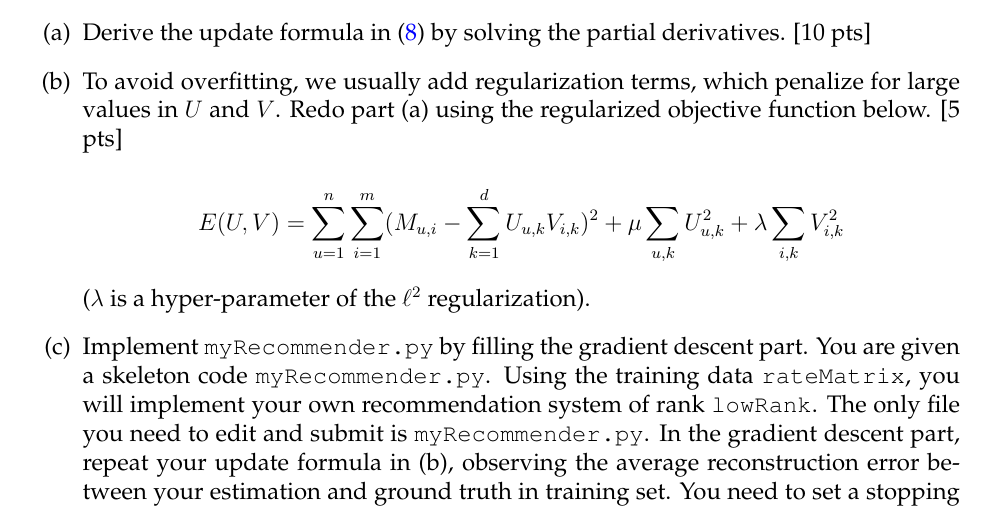
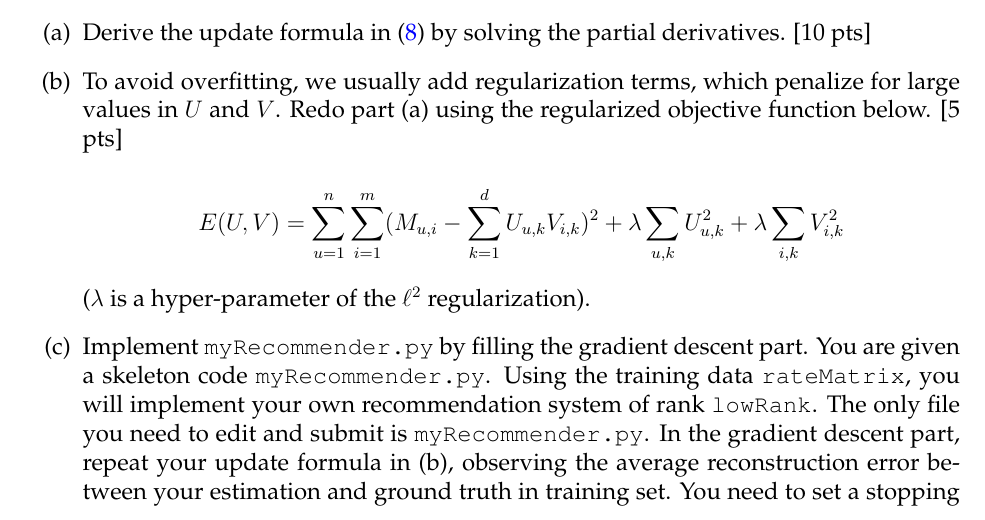
Before and after one commit to ni-sha-c/CSE-6740-Fall23, a LaTeX problem sheet (source/homework1.tex): part of page 4 of 6, cut so that both start at the same text. Compiled offline with pdfLaTeX.

Commit message:
Correct errors in hw1 and lectures -- complete proof

```diff
--- a/source/homework1.tex
+++ b/source/homework1.tex
@@ -219,7 +219,7 @@ pts]
 
 \begin{equation}
 	E(U,V) = \sum_{u=1}^n\sum_{i=1}^m (M_{u,i} - \sum_{k=1}^d U_{u,k}
-V_{i,k})^2 + \mu \sum_{u,k} U_{u,k}^2 + \lambda \sum_{i,k}
+V_{i,k})^2 + \lambda \sum_{u,k} U_{u,k}^2 + \lambda \sum_{i,k}
 V_{i,k}^2 \nonumber
 \end{equation}
 
```
Also changed, not shown: homeworks/hw1_files/homework1.pdf, lectures/lecture5.pdf.
